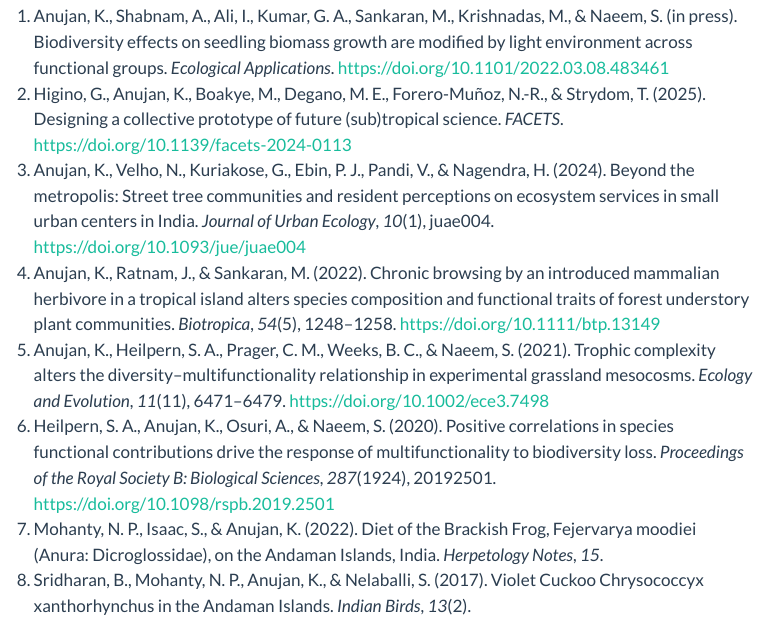
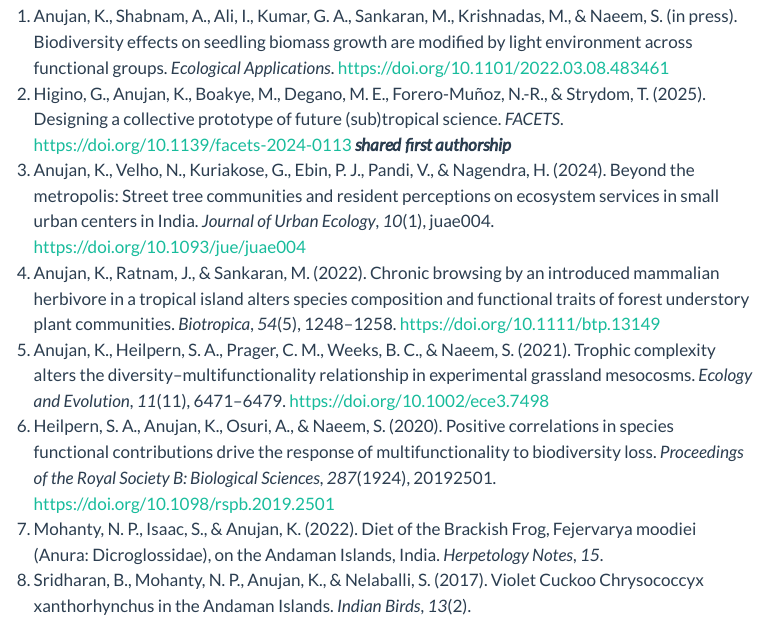
Before and after one commit to krishnaanujan/krishnaanujan.github.io, a Quarto document (publications.qmd): the page in a window 1100 px wide, from 130 px down. Rendered offline with R 4.5, knitr and Pandoc in place of Quarto, with nearby package versions; menus at the side of the page are left out.

Commit message:
update pubs page

```diff
--- a/publications.qmd
+++ b/publications.qmd
@@ -8,7 +8,7 @@
 
 ## Published peer-reviewed manuscripts
 1. [@anujan_biodiversity_inpress]
-1. [@higino_designing_2025]
+1. [@higino_designing_2025] ***shared first authorship***
 1. [@anujan_metropolis_2024]
 2. [@anujan_chronic_2022]
 3. [@anujan_trophic_2021]
```
Also changed, not shown: docs/search.json, 1 other file.
